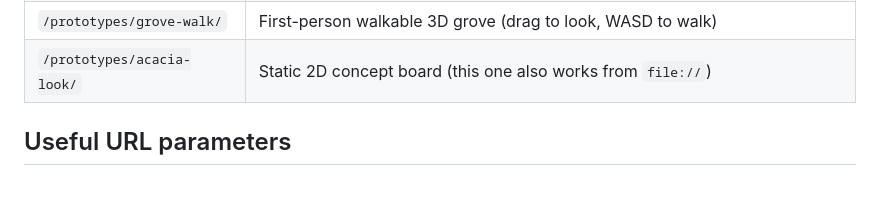
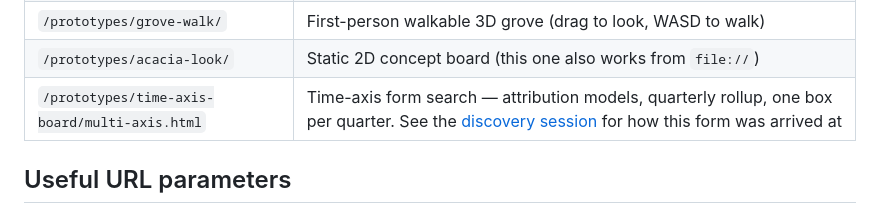
Before and after one commit to webmemo-code/ai-learning-tree, a Markdown page: QUICKSTART.md, the part around the change. GitHub-like rendering; blank space fills up the shorter version.

Commit message:
DOCS | List the time-axis board in the QUICKSTART prototype table
The table enumerated every other prototype but omitted the one this branch
adds, so a local run had no way to discover it.

- Add the multi-axis entry with its distinguishing features (attribution
  models, quarterly rollup, one box per quarter)
- Point at the discovery-session folder for the reasoning behind the form

🤖 Generated with [Claude Code](https://claude.com/claude-code)

Co-Authored-By: Claude <noreply@anthropic.com>
Co-Authored-By: Walter <walter@webmemo.ch>

```diff
--- a/QUICKSTART.md
+++ b/QUICKSTART.md
@@ -42,6 +42,7 @@ Then open <http://127.0.0.1:8123/> — the root page redirects to the acacia vie
 | `/prototypes/grove-sketch/` | Top-down 2D map of a mock grove |
 | `/prototypes/grove-walk/` | First-person walkable 3D grove (drag to look, WASD to walk) |
 | `/prototypes/acacia-look/` | Static 2D concept board (this one also works from `file://`) |
+| `/prototypes/time-axis-board/multi-axis.html` | Time-axis form search — attribution models, quarterly rollup, one box per quarter. See the [discovery session](docs/documentation/discovery-session/) for how this form was arrived at |
 
 ## Useful URL parameters
 
```
